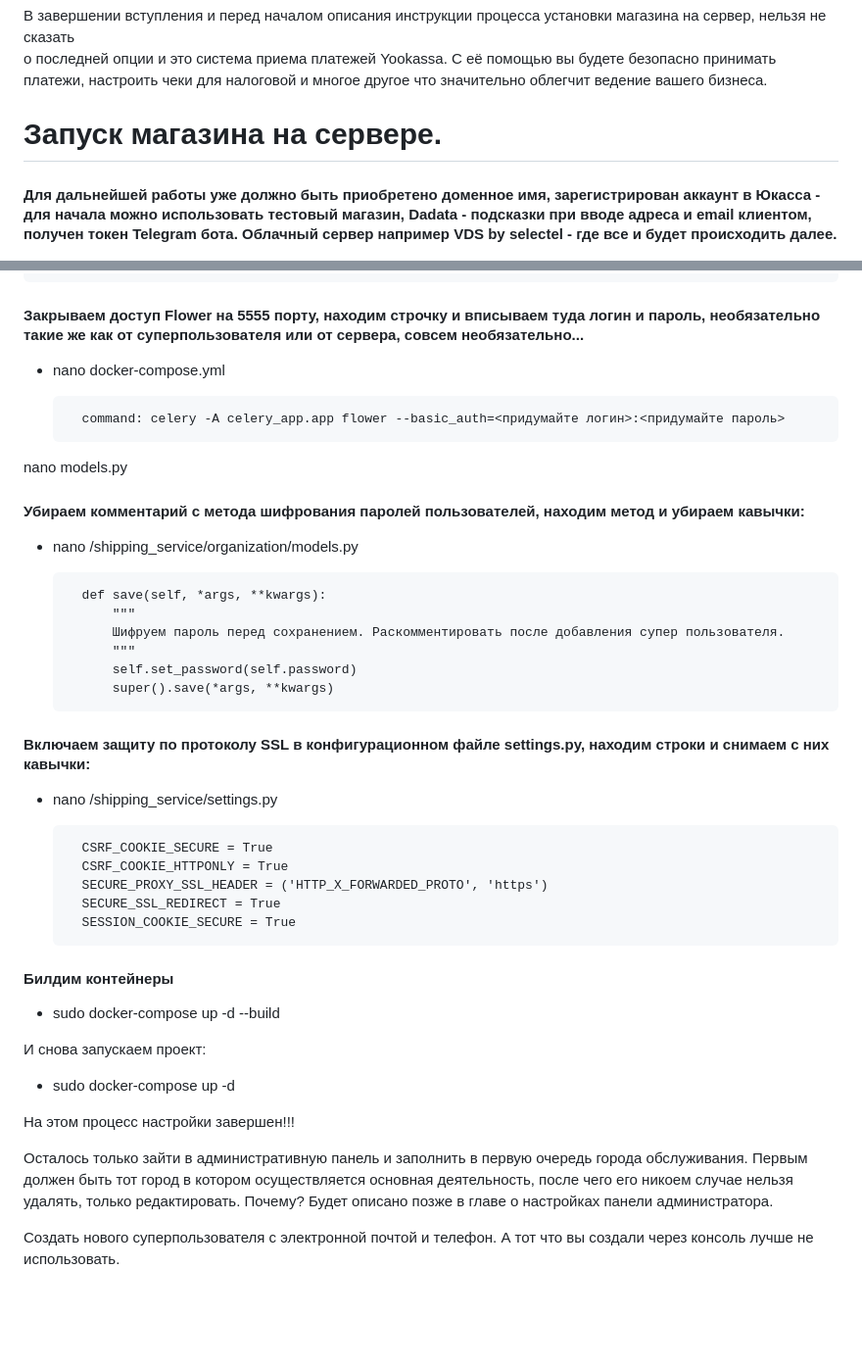
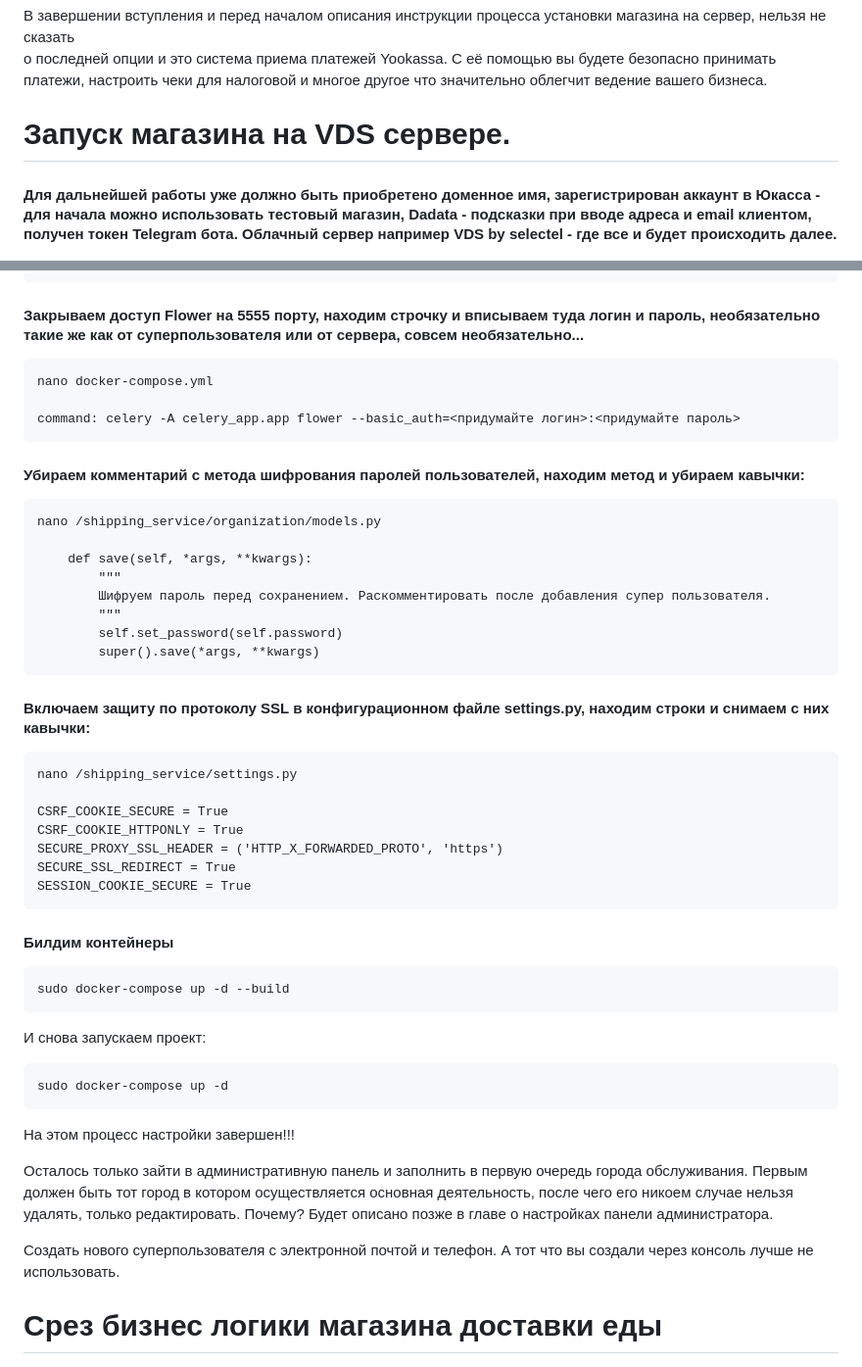
Before and after one commit to anwind-git/food_delivery_service, a Markdown page: README.md, 2 parts joined by grey strips. Shown at 98% size. GitHub-like rendering; blank space fills up the shorter version.

```diff
--- a/README.md
+++ b/README.md
@@ -19,7 +19,7 @@ TeleBot - использовался для создания бота взаим
 В завершении вступления и перед началом описания инструкции процесса установки магазина на сервер, нельзя не сказать
 о последней опции и это система приема платежей Yookassa. С её помощью вы будете безопасно принимать платежи, настроить чеки для налоговой и многое другое что значительно облегчит ведение вашего бизнеса.
 
-# Запуск магазина на сервере.
+# Запуск магазина на VDS сервере.
 #### Для дальнейшей работы уже должно быть приобретено доменное имя, зарегистрирован аккаунт в Юкасса - для начала можно использовать тестовый магазин, Dadata - подсказки при вводе адреса и email клиентом, получен токен Telegram бота. Облачный сервер например VDS by selectel - где все и будет происходить далее.
 ## Прошу учесть, что на данный момент основное внимание при разработке уделялось бэкенду и магазин практически не оптимизирован под работу с мобильными устройствами. Это учебный проект и с большей долей вероятности возможны баги. Если вы решите использовать этот материал в коммерческой деятельности, то делаете это на свой страх и риск.
 
@@ -192,14 +191,12 @@ nano nginx.conf
     }
 
 #### Закрываем доступ Flower на 5555 порту, находим строчку и вписываем туда логин и пароль, необязательно такие же как от суперпользователя или от сервера, совсем необязательно...
-- nano docker-compose.yml
+    nano docker-compose.yml
 
-        command: celery -A celery_app.app flower --basic_auth=<придумайте логин>:<придумайте пароль>
-
-nano models.py
+    command: celery -A celery_app.app flower --basic_auth=<придумайте логин>:<придумайте пароль>
 
 #### Убираем комментарий с метода шифрования паролей пользователей, находим метод и убираем кавычки:
-- nano /shipping_service/organization/models.py
+    nano /shipping_service/organization/models.py
 
         def save(self, *args, **kwargs):
             """
@@ -209,26 +206,27 @@ nano models.py
             super().save(*args, **kwargs)
 
 #### Включаем защиту по протоколу SSL в конфигурационном файле settings.py, находим строки и снимаем с них кавычки:
-- nano /shipping_service/settings.py
+    nano /shipping_service/settings.py
 
-        CSRF_COOKIE_SECURE = True
-        CSRF_COOKIE_HTTPONLY = True
-        SECURE_PROXY_SSL_HEADER = ('HTTP_X_FORWARDED_PROTO', 'https')
-        SECURE_SSL_REDIRECT = True
-        SESSION_COOKIE_SECURE = True
+    CSRF_COOKIE_SECURE = True
+    CSRF_COOKIE_HTTPONLY = True
+    SECURE_PROXY_SSL_HEADER = ('HTTP_X_FORWARDED_PROTO', 'https')
+    SECURE_SSL_REDIRECT = True
+    SESSION_COOKIE_SECURE = True
 
 #### Билдим контейнеры
-- sudo docker-compose up -d --build
+    sudo docker-compose up -d --build
 
 И снова запускаем проект:
-- sudo docker-compose up -d
+
+    sudo docker-compose up -d
 
 На этом процесс настройки завершен!!!
 
 Осталось только зайти в административную панель и заполнить в первую очередь города обслуживания. Первым должен быть тот город в котором осуществляется основная деятельность, после чего его никоем случае нельзя удалять, только редактировать. Почему? Будет описано позже в главе о настройках панели администратора.
 
 Создать нового суперпользователя с электронной почтой и телефон. А тот что вы создали через консоль лучше не использовать.
-
+# Срез бизнес логики магазина доставки еды
 ![Срез бизнес логики доставки еды](images/slice.jpg)
 # Структура модели данных
 ![Структура модели данных](images/structure.jpg)
```
Also changed, not shown: other parts of README.md (+55 -56 lines).
